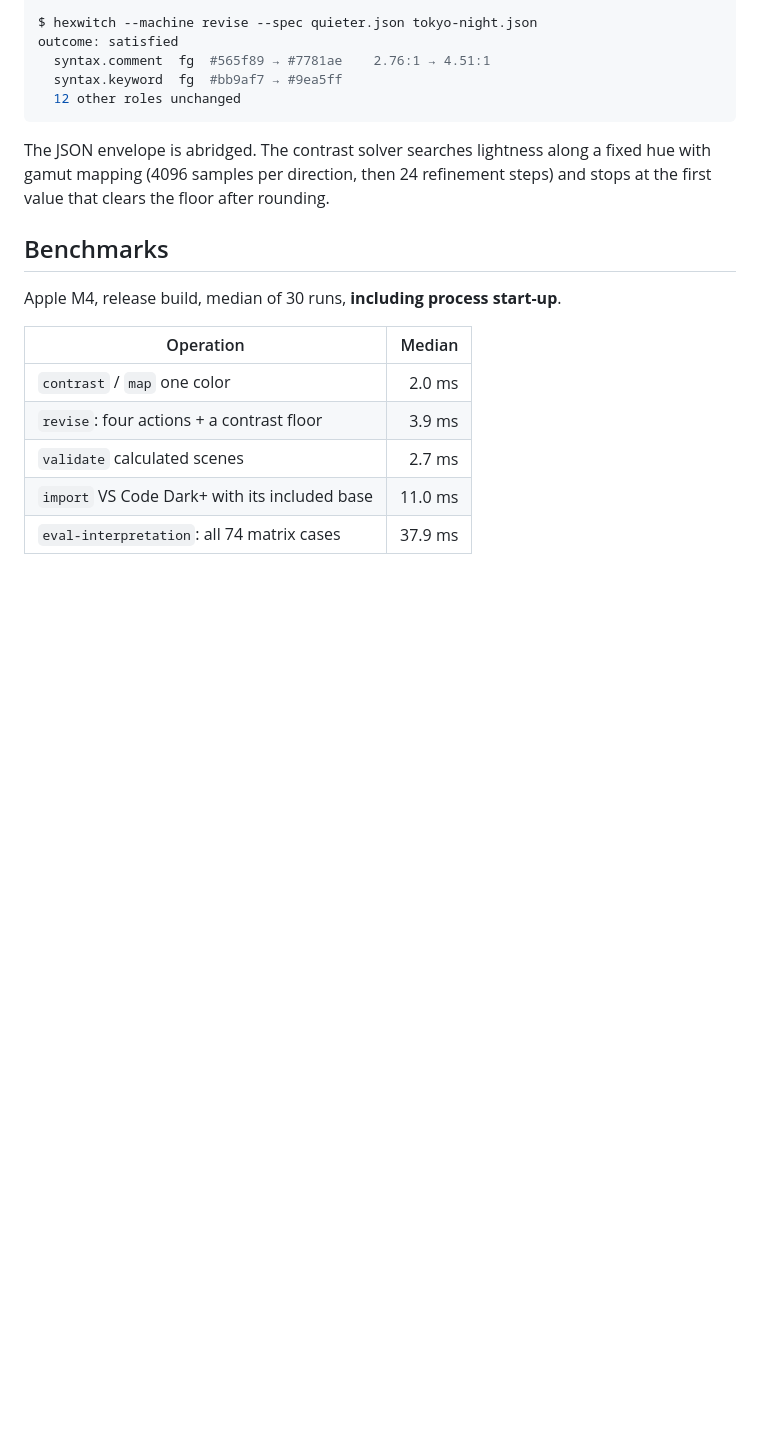
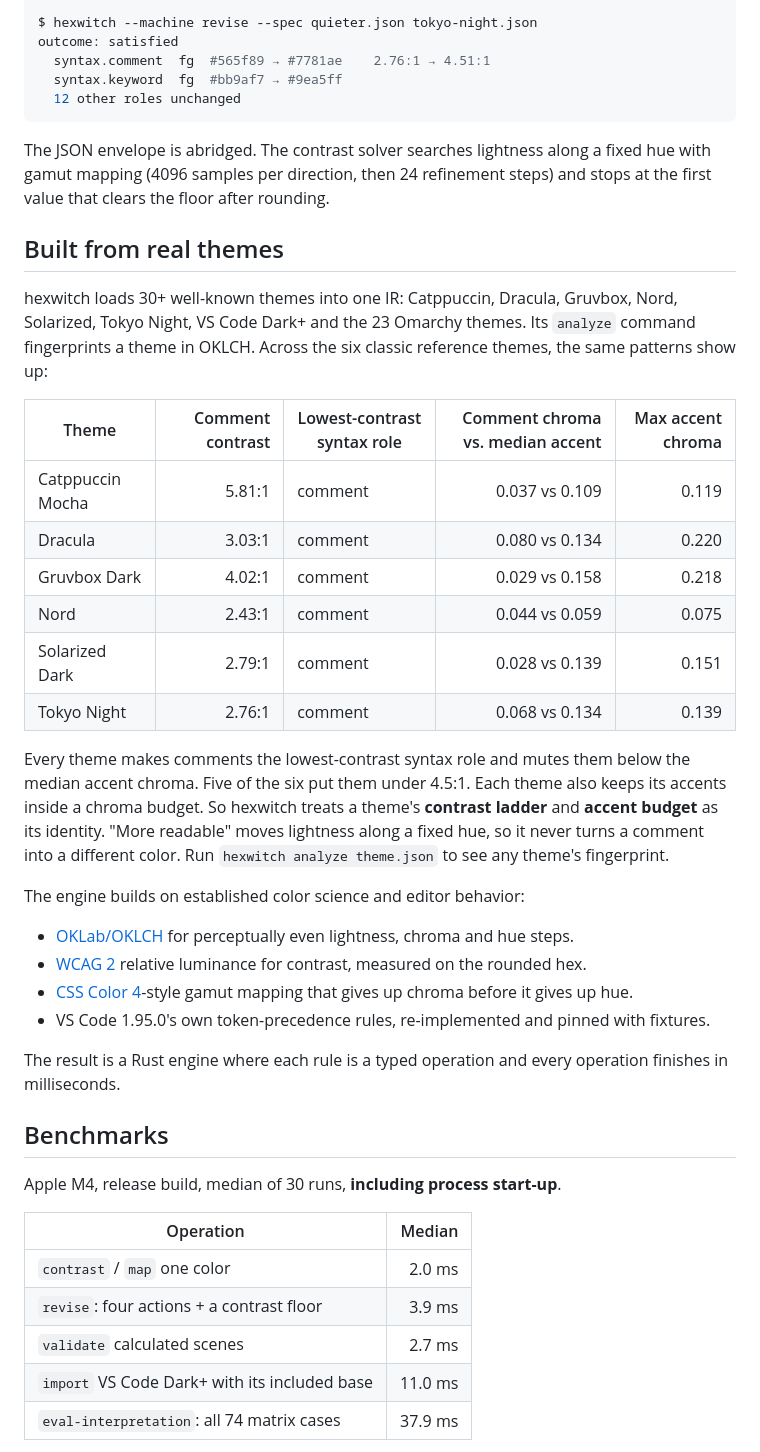
Before and after one commit to parthbatra99/hexwitch.nvim, a Markdown page: README.md, the part around the change printed below. Rendered like a GitHub page; folded sections open; blank space fills up the shorter version.

Commit message:
add theme research section, lead with speed and put screenshot labels next to their boxes
Fingerprint six reference themes to show the contrast ladder and accent budget
patterns the solver encodes, link the color-science foundations, state the
sub-4 ms edit time up front, and replace numbered legends with labels joined to
each highlighted region by leader lines.

```diff
--- a/README.md
+++ b/README.md
@@ -106,6 +108,43 @@ fixed hue with gamut mapping (4096 samples per direction, then 24 refinement
 steps) and stops at the first value that clears the floor after rounding.
 
 </details>
+
+## Built from real themes
+
+hexwitch loads 30+ well-known themes into one IR: Catppuccin, Dracula, Gruvbox,
+Nord, Solarized, Tokyo Night, VS Code Dark+ and the 23 Omarchy themes. Its
+`analyze` command fingerprints a theme in OKLCH. Across the six classic
+reference themes, the same patterns show up:
+
+| Theme | Comment contrast | Lowest-contrast syntax role | Comment chroma vs. median accent | Max accent chroma |
+|---|---:|---|---:|---:|
+| Catppuccin Mocha | 5.81:1 | comment | 0.037 vs 0.109 | 0.119 |
+| Dracula | 3.03:1 | comment | 0.080 vs 0.134 | 0.220 |
+| Gruvbox Dark | 4.02:1 | comment | 0.029 vs 0.158 | 0.218 |
+| Nord | 2.43:1 | comment | 0.044 vs 0.059 | 0.075 |
+| Solarized Dark | 2.79:1 | comment | 0.028 vs 0.139 | 0.151 |
+| Tokyo Night | 2.76:1 | comment | 0.068 vs 0.134 | 0.139 |
+
+Every theme makes comments the lowest-contrast syntax role and mutes them below
+the median accent chroma. Five of the six put them under 4.5:1. Each theme also keeps its
+accents inside a chroma budget. So hexwitch treats a theme's **contrast ladder**
+and **accent budget** as its identity. "More readable" moves lightness along a
+fixed hue, so it never turns a comment into a different color. Run
+`hexwitch analyze theme.json` to see any theme's fingerprint.
+
+The engine builds on established color science and editor behavior:
+
+- [OKLab/OKLCH](https://bottosson.github.io/posts/oklab/) for perceptually even
+  lightness, chroma and hue steps.
+- [WCAG 2](https://www.w3.org/TR/WCAG22/#dfn-contrast-ratio) relative luminance
+  for contrast, measured on the rounded hex.
+- [CSS Color 4](https://www.w3.org/TR/css-color-4/#gamut-mapping)-style gamut
+  mapping that gives up chroma before it gives up hue.
+- VS Code 1.95.0's own token-precedence rules, re-implemented and pinned with
+  fixtures.
+
+The result is a Rust engine where each rule is a typed operation and every
+operation finishes in milliseconds.
 
 ## Benchmarks
 
```
Also changed, not shown: other parts of README.md (+3 -1 lines), docs/media/clarifying-question.png, docs/media/nudge-and-review.png, docs/media/readable-comments.png.
